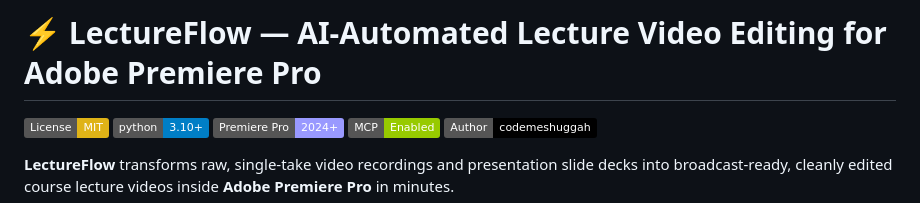
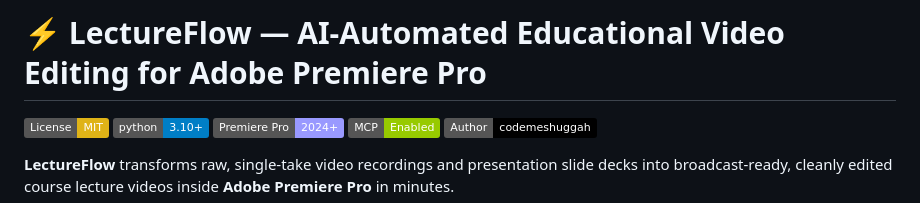
Before and after one commit to codemeshuggah/LectureFlow, a Markdown page: README.md, the part around the change. GitHub-like rendering; badges without logos.

```diff
--- a/README.md
+++ b/README.md
@@ -3,7 +3,7 @@ Developed by codemeshuggah
 GitHub: https://github.com/codemeshuggah
 -->
 
-# ⚡ LectureFlow — AI-Automated Lecture Video Editing for Adobe Premiere Pro
+# ⚡ LectureFlow — AI-Automated Educational Video Editing for Adobe Premiere Pro
 
 [![License: MIT](https://img.shields.io/badge/License-MIT-yellow.svg)](https://opensource.org/licenses/MIT)
 [![Python 3.10+](https://img.shields.io/badge/python-3.10+-blue.svg)](https://www.python.org/downloads/)
```
